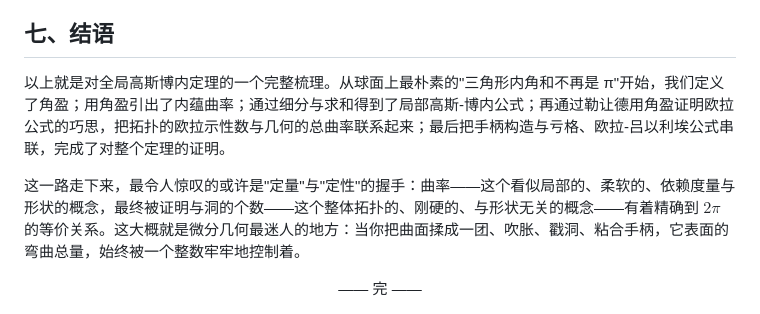
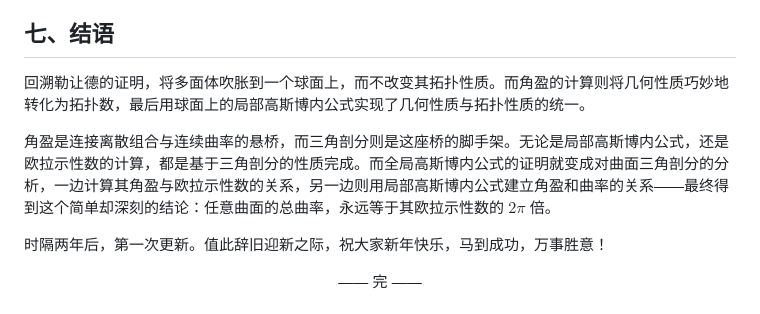
Before and after one commit to yy19970211-collab/yy19970211-collab.github.io, a Markdown page: articles/全局高斯博内公式略观.md, the part around the change. Rendered like a GitHub page.

Commit message:
更新 articles/%E5%85%A8%E5%B1%80%E9%AB%98%E6%96%AF%E5%8D%9A%E5%86%85%E5%85%AC%E5%BC%8F%E7%95%A5%E8%A7%82.md: 修正结语/公式/图注

```diff
--- a/articles/全局高斯博内公式略观.md
+++ b/articles/全局高斯博内公式略观.md
@@ -222,8 +222,10 @@ $$
 
 ## 七、结语
 
-以上就是对全局高斯博内定理的一个完整梳理。从球面上最朴素的"三角形内角和不再是 π"开始，我们定义了角盈；用角盈引出了内蕴曲率；通过细分与求和得到了局部高斯-博内公式；再通过勒让德用角盈证明欧拉公式的巧思，把拓扑的欧拉示性数与几何的总曲率联系起来；最后把手柄构造与亏格、欧拉-吕以利埃公式串联，完成了对整个定理的证明。
+回溯勒让德的证明，将多面体吹胀到一个球面上，而不改变其拓扑性质。而角盈的计算则将几何性质巧妙地转化为拓扑数，最后用球面上的局部高斯博内公式实现了几何性质与拓扑性质的统一。
 
-这一路走下来，最令人惊叹的或许是"定量"与"定性"的握手：曲率——这个看似局部的、柔软的、依赖度量与形状的概念，最终被证明与洞的个数——这个整体拓扑的、刚硬的、与形状无关的概念——有着精确到 $2\pi$ 的等价关系。这大概就是微分几何最迷人的地方：当你把曲面揉成一团、吹胀、戳洞、粘合手柄，它表面的弯曲总量，始终被一个整数牢牢地控制着。
+角盈是连接离散组合与连续曲率的悬桥，而三角剖分则是这座桥的脚手架。无论是局部高斯博内公式，还是欧拉示性数的计算，都是基于三角剖分的性质完成。而全局高斯博内公式的证明就变成对曲面三角剖分的分析，一边计算其角盈与欧拉示性数的关系，另一边则用局部高斯博内公式建立角盈和曲率的关系——最终得到这个简单却深刻的结论：任意曲面的总曲率，永远等于其欧拉示性数的 $2\pi$ 倍。
+
+时隔两年后，第一次更新。值此辞旧迎新之际，祝大家新年快乐，马到成功，万事胜意！
 
 <center>—— 完 ——</center>
```
